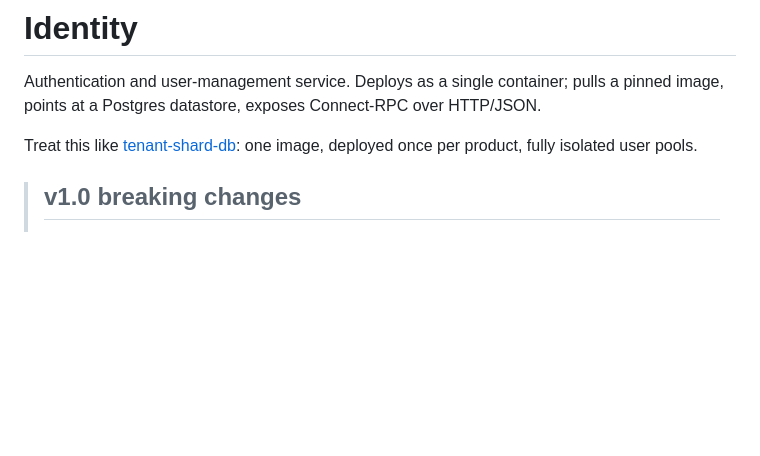
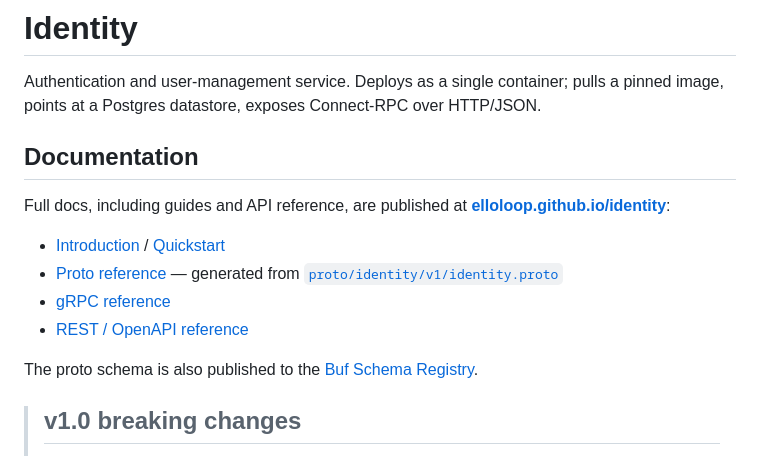
Before and after one commit to elloloop/identity, a Markdown page: README.md, the part around the change. Drawn GitHub-style; blank space fills up the shorter version.

Commit message:
docs: link README to hosted docs site and API references
Drop the internal tenant-shard-db comparison and add pointers to the
published docs-site (guides, proto/gRPC/REST reference).

```diff
--- a/README.md
+++ b/README.md
@@ -2,7 +2,17 @@
 
 Authentication and user-management service. Deploys as a single container; pulls a pinned image, points at a Postgres datastore, exposes Connect-RPC over HTTP/JSON.
 
-Treat this like [tenant-shard-db](https://github.com/elloloop/tenant-shard-db): one image, deployed once per product, fully isolated user pools.
+## Documentation
+
+Full docs, including guides and API reference, are published at
+**[elloloop.github.io/identity](https://elloloop.github.io/identity)**:
+
+- [Introduction](https://elloloop.github.io/identity/docs/introduction) / [Quickstart](https://elloloop.github.io/identity/docs/quickstart)
+- [Proto reference](https://elloloop.github.io/identity/docs/api-reference/proto) — generated from [`proto/identity/v1/identity.proto`](./proto/identity/v1/identity.proto)
+- [gRPC reference](https://elloloop.github.io/identity/docs/api-reference/grpc)
+- [REST / OpenAPI reference](https://elloloop.github.io/identity/docs/api-reference/rest)
+
+The proto schema is also published to the [Buf Schema Registry](https://buf.build/elloloop/identity).
 
 > ## v1.0 breaking changes
 >
```
